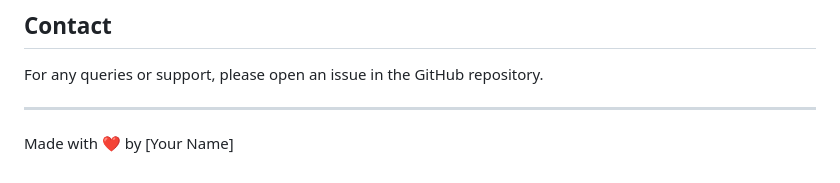
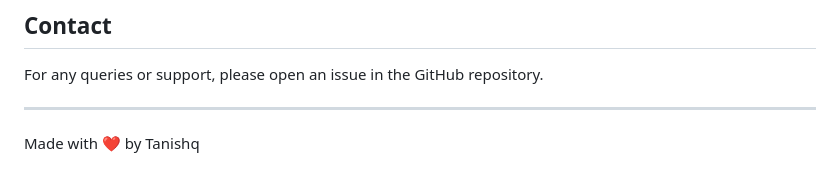
Before and after one commit to tanis-code112/WeatherPro, a Markdown page: README.md, the part around the change. GitHub-like rendering.

```diff
--- a/README.md
+++ b/README.md
@@ -101,4 +101,4 @@ This project is licensed under the MIT License - see the LICENSE file for detail
 For any queries or support, please open an issue in the GitHub repository.
 
 ---
-Made with ❤️ by [Your Name]
+Made with ❤️ by Tanishq
```
